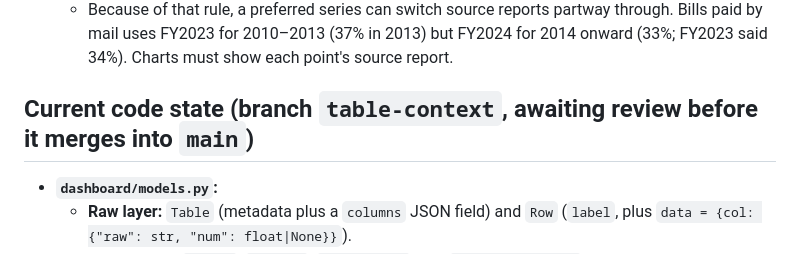
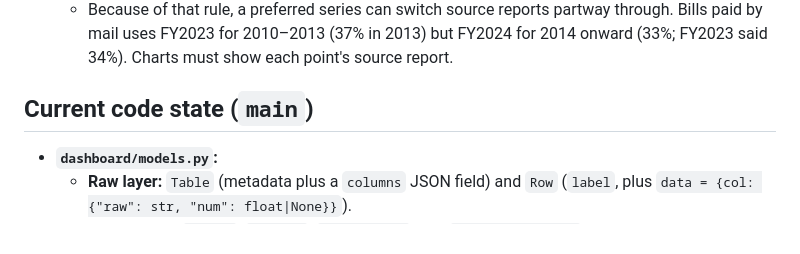
Before and after one commit to jarthurj/challengex, a Markdown page: CLAUDE.md, the part around the change. Rendered like a GitHub page.

Commit message:
CLAUDE.md: table-context is merged into main
Co-Authored-By: Claude Opus 5.5 <noreply@anthropic.com>

```diff
--- a/CLAUDE.md
+++ b/CLAUDE.md
@@ -331,7 +331,7 @@ analyst should be able to:
     paid by mail uses FY2023 for 2010–2013 (37% in 2013) but FY2024 for 2014 onward (33%;
     FY2023 said 34%). Charts must show each point's source report.
 
-## Current code state (branch `table-context`, awaiting review before it merges into `main`)
+## Current code state (`main`)
 - **`dashboard/models.py`:**
   - **Raw layer:** `Table` (metadata plus a `columns` JSON field) and `Row` (`label`, plus
     `data = {col: {"raw": str, "num": float|None}}`).
```
